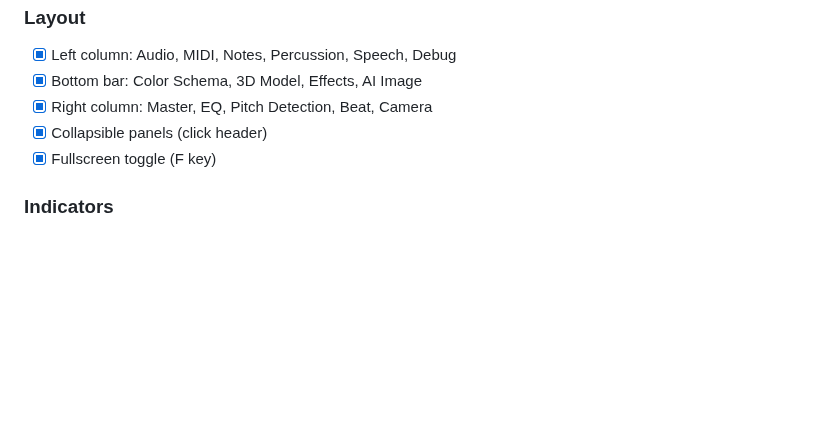
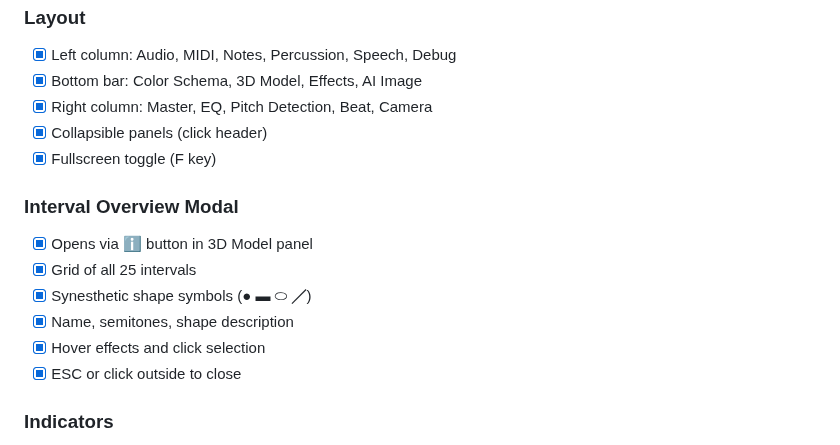
Before and after one commit to motttto/synaesthesia4, a Markdown page: CHANGELOG.md, the part around the change. GitHub-like rendering; blank space fills up the shorter version.

Commit message:
Docs: Added Interval Overview Modal to CHANGELOG

```diff
--- a/CHANGELOG.md
+++ b/CHANGELOG.md
@@ -286,6 +286,14 @@
 - [x] Collapsible panels (click header)
 - [x] Fullscreen toggle (F key)
 
+### Interval Overview Modal
+- [x] Opens via ℹ️ button in 3D Model panel
+- [x] Grid of all 25 intervals
+- [x] Synesthetic shape symbols (● ▬ ⬭ ╱)
+- [x] Name, semitones, shape description
+- [x] Hover effects and click selection
+- [x] ESC or click outside to close
+
 ### Indicators
 - [x] Level meter (real-time)
 - [x] Beat indicator (flash)
```
